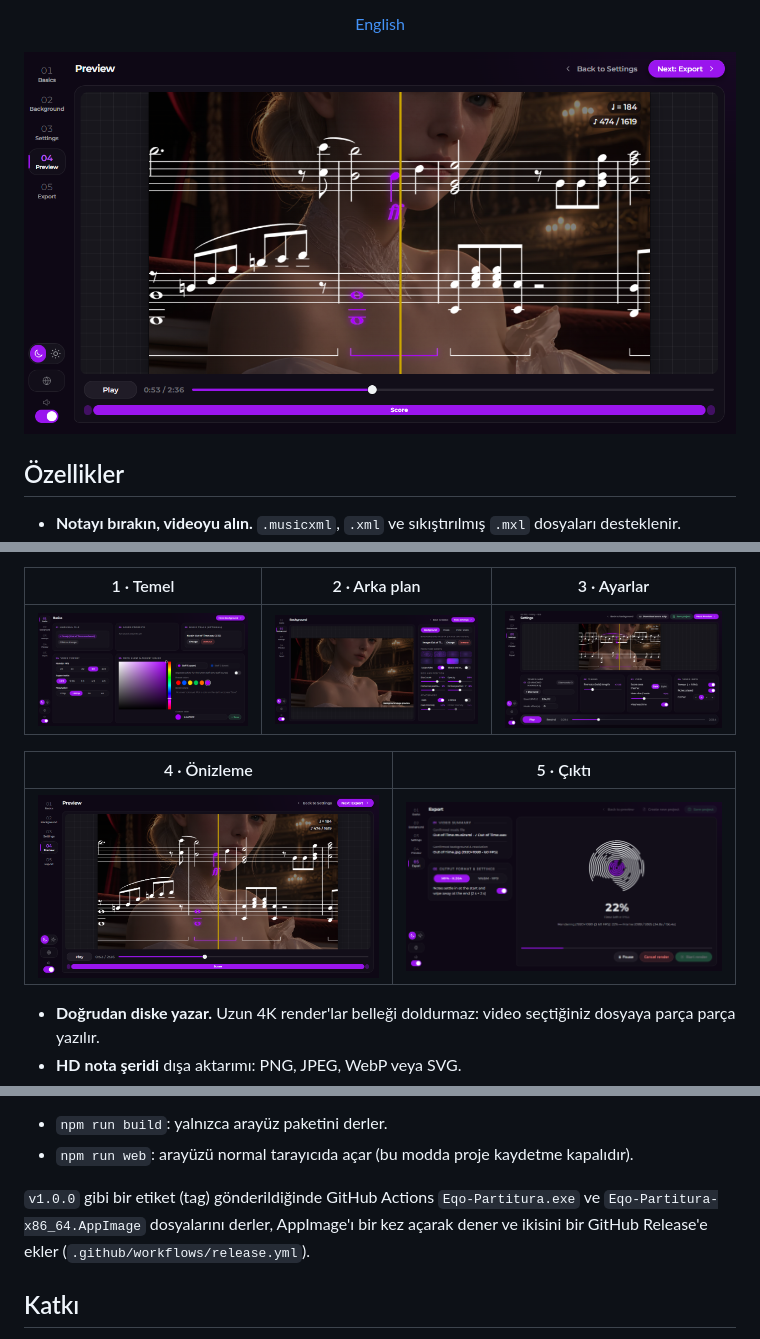
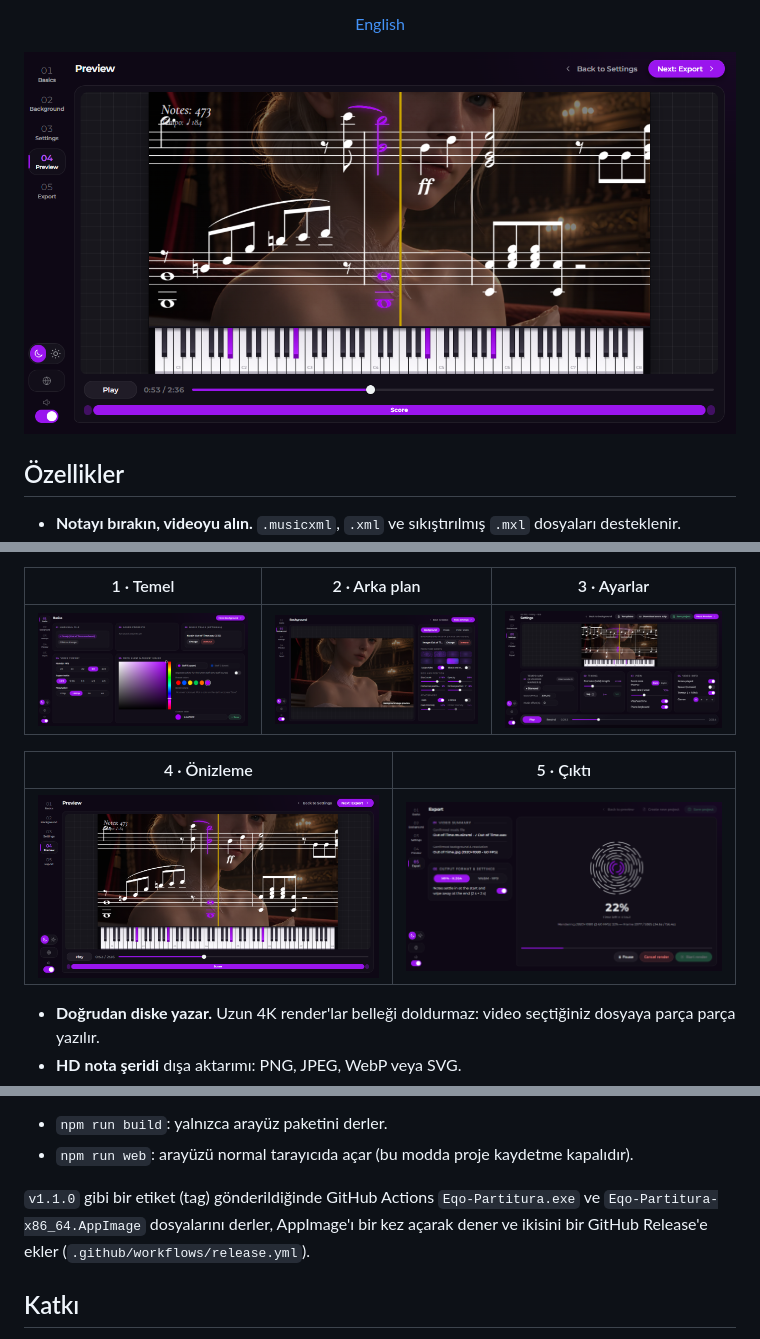
Before and after one commit to echorequiem/eqo-partitura, a Markdown page: README.tr.md, 3 parts joined by grey strips. Drawn GitHub-style; pictures changed too: docs/screenshots/02-background.png, docs/screenshots/03-settings.png, docs/screenshots/04-preview.png.

```diff
--- a/README.tr.md
+++ b/README.tr.md
@@ -97,7 +97,7 @@ Diğer betikler:
 - `npm run build`: yalnızca arayüz paketini derler.
 - `npm run web`: arayüzü normal tarayıcıda açar (bu modda proje kaydetme kapalıdır).
 
-`v1.0.0` gibi bir etiket (tag) gönderildiğinde GitHub Actions `Eqo-Partitura.exe` ve `Eqo-Partitura-x86_64.AppImage` dosyalarını derler, AppImage'ı bir kez açarak dener ve ikisini bir GitHub Release'e ekler (`.github/workflows/release.yml`).
+`v1.1.0` gibi bir etiket (tag) gönderildiğinde GitHub Actions `Eqo-Partitura.exe` ve `Eqo-Partitura-x86_64.AppImage` dosyalarını derler, AppImage'ı bir kez açarak dener ve ikisini bir GitHub Release'e ekler (`.github/workflows/release.yml`).
 
 ## Katkı
 
```
Also changed, not shown: CHANGELOG.md (+1 -1 lines), README.md (+1 -1 lines), 1 other file.
